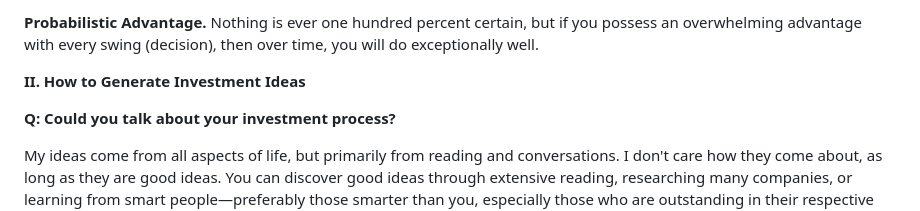
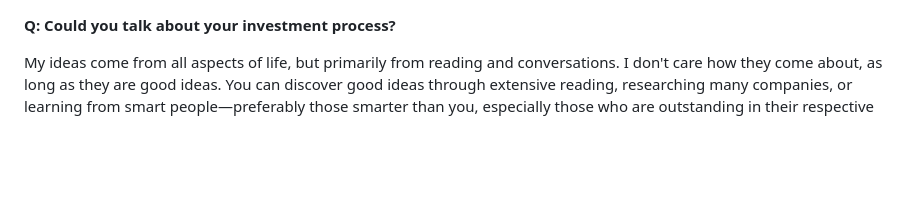
Before and after one commit to yurayura-nmr/yurayura-nmr.github.io, a Markdown page: li_lu_civilization_modernization_translation/translations/39.md, the part around the change. GitHub-like rendering; blank space fills up the shorter version.

```diff
--- a/li_lu_civilization_modernization_translation/translations/39.md
+++ b/li_lu_civilization_modernization_translation/translations/39.md
@@ -1,6 +1,3 @@
-**Probabilistic Advantage.** Nothing is ever one hundred percent certain, but if you possess an overwhelming advantage with every swing (decision), then over time, you will do exceptionally well.
-
-**II. How to Generate Investment Ideas**
 
 **Q: Could you talk about your investment process?**
 
```
